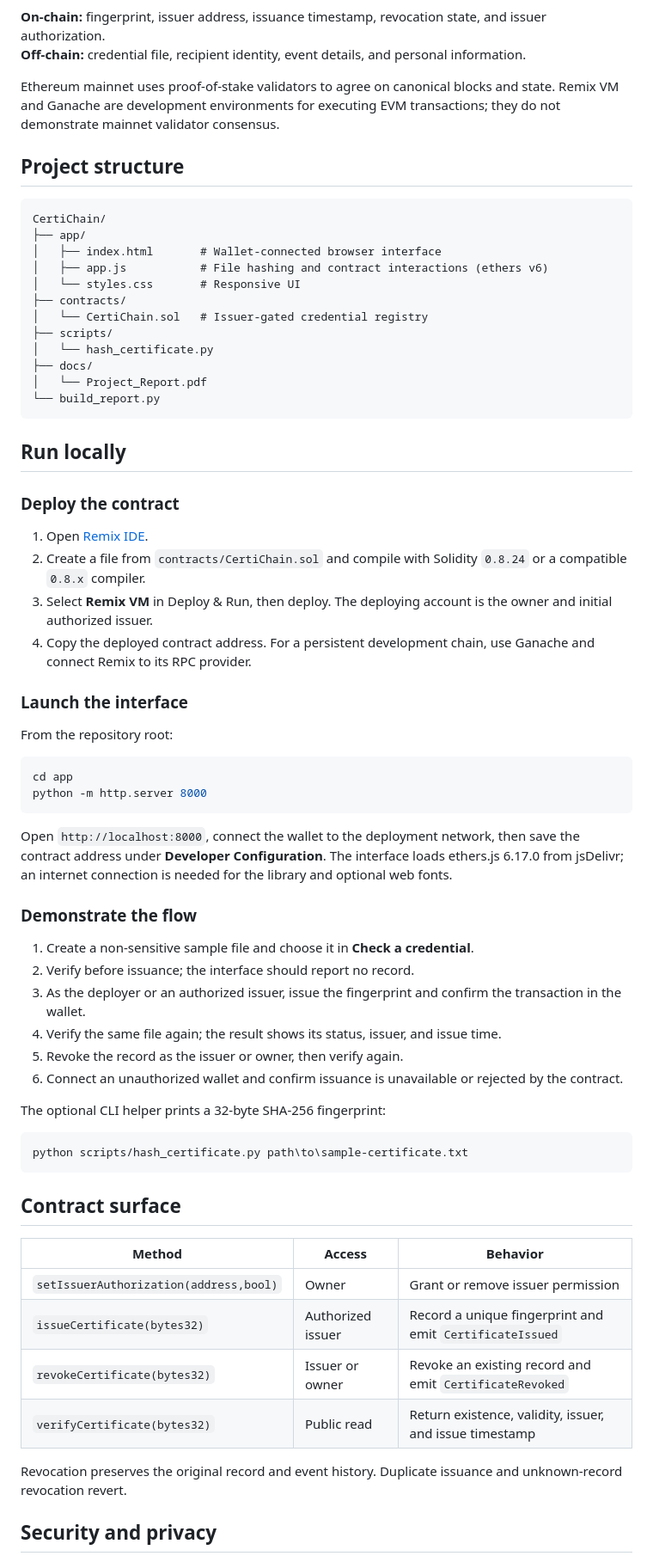
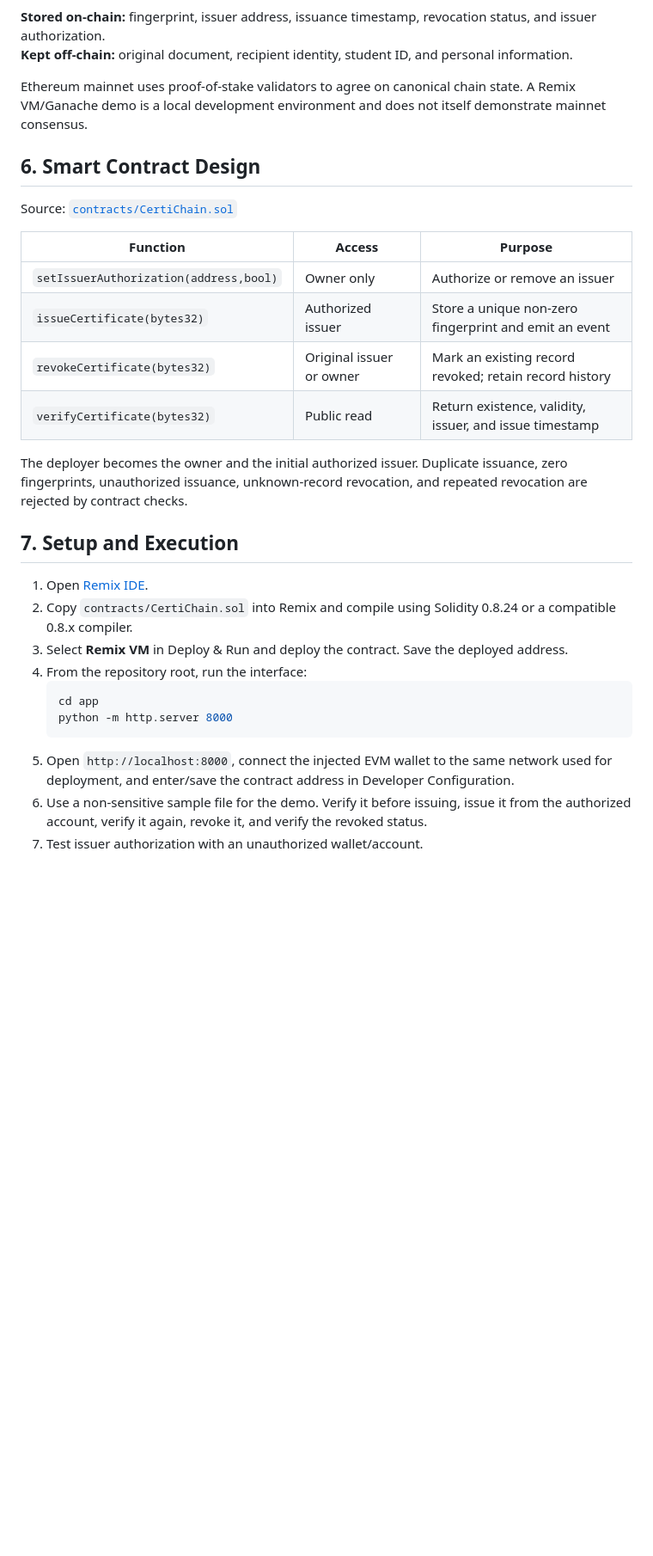
Before and after one commit to SwapnilPatil-1993/certichain-credential-registry, a Markdown page: README.md, the part around one of its changes. Shown at 86% size. Rendered like a GitHub page; blank space fills up the shorter version.

Commit message:
Expand README to match blockchain mini-project requirements

````diff
--- a/README.md
+++ b/README.md
@@ -28,72 +38,32 @@ flowchart LR
 ```
 
-**On-chain:** fingerprint, issuer address, issuance timestamp, revocation state, and issuer authorization.
-**Off-chain:** credential file, recipient identity, event details, and personal information.
+**Stored on-chain:** fingerprint, issuer address, issuance timestamp, revocation status, and issuer authorization.
+**Kept off-chain:** original document, recipient identity, student ID, and personal information.
 
-Ethereum mainnet uses proof-of-stake validators to agree on canonical blocks and state. Remix VM and Ganache are development environments for executing EVM transactions; they do not demonstrate mainnet validator consensus.
+Ethereum mainnet uses proof-of-stake validators to agree on canonical chain state. A Remix VM/Ganache demo is a local development environment and does not itself demonstrate mainnet consensus.
 
-## Project structure
+## 6. Smart Contract Design
+Source: [`contracts/CertiChain.sol`](contracts/CertiChain.sol)
 
-```text
-CertiChain/
-├── app/
-│   ├── index.html       # Wallet-connected browser interface
-│   ├── app.js           # File hashing and contract interactions (ethers v6)
-│   └── styles.css       # Responsive UI
-├── contracts/
-│   └── CertiChain.sol   # Issuer-gated credential registry
-├── scripts/
-│   └── hash_certificate.py
-├── docs/
-│   └── Project_Report.pdf
-└── build_report.py
-```
-
-## Run locally
-
-### Deploy the contract
-
-1. Open [Remix IDE](https://remix.ethereum.org/).
-2. Create a file from `contracts/CertiChain.sol` and compile with Solidity `0.8.24` or a compatible `0.8.x` compiler.
-3. Select **Remix VM** in Deploy & Run, then deploy. The deploying account is the owner and initial authorized issuer.
-4. Copy the deployed contract address. For a persistent development chain, use Ganache and connect Remix to its RPC provider.
-
-### Launch the interface
-
-From the repository root:
-
-```bash
-cd app
-python -m http.server 8000
-```
-
-Open `http://localhost:8000`, connect the wallet to the deployment network, then save the contract address under **Developer Configuration**. The interface loads ethers.js 6.17.0 from jsDelivr; an internet connection is needed for the library and optional web fonts.
-
-### Demonstrate the flow
-
-1. Create a non-sensitive sample file and choose it in **Check a credential**.
-2. Verify before issuance; the interface should report no record.
-3. As the deployer or an authorized issuer, issue the fingerprint and confirm the transaction in the wallet.
-4. Verify the same file again; the result shows its status, issuer, and issue time.
-5. Revoke the record as the issuer or owner, then verify again.
-6. Connect an unauthorized wallet and confirm issuance is unavailable or rejected by the contract.
-
-The optional CLI helper prints a 32-byte SHA-256 fingerprint:
-
-```powershell
-python scripts/hash_certificate.py path\to\sample-certificate.txt
-```
-
-## Contract surface
-
-| Method | Access | Behavior |
+| Function | Access | Purpose |
 |---|---|---|
-| `setIssuerAuthorization(address,bool)` | Owner | Grant or remove issuer permission |
-| `issueCertificate(bytes32)` | Authorized issuer | Record a unique fingerprint and emit `CertificateIssued` |
-| `revokeCertificate(bytes32)` | Issuer or owner | Revoke an existing record and emit `CertificateRevoked` |
+| `setIssuerAuthorization(address,bool)` | Owner only | Authorize or remove an issuer |
+| `issueCertificate(bytes32)` | Authorized issuer | Store a unique non-zero fingerprint and emit an event |
+| `revokeCertificate(bytes32)` | Original issuer or owner | Mark an existing record revoked; retain record history |
 | `verifyCertificate(bytes32)` | Public read | Return existence, validity, issuer, and issue timestamp |
 
-Revocation preserves the original record and event history. Duplicate issuance and unknown-record revocation revert.
+The deployer becomes the owner and the initial authorized issuer. Duplicate issuance, zero fingerprints, unauthorized issuance, unknown-record revocation, and repeated revocation are rejected by contract checks.
 
-## Security and privacy
+## 7. Setup and Execution
+1. Open [Remix IDE](https://remix.ethereum.org/).
+2. Copy `contracts/CertiChain.sol` into Remix and compile using Solidity 0.8.24 or a compatible 0.8.x compiler.
+3. Select **Remix VM** in Deploy & Run and deploy the contract. Save the deployed address.
+4. From the repository root, run the interface:
+   ```bash
+   cd app
+   python -m http.server 8000
+   ```
+5. Open `http://localhost:8000`, connect the injected EVM wallet to the same network used for deployment, and enter/save the contract address in Developer Configuration.
+6. Use a non-sensitive sample file for the demo. Verify it before issuing, issue it from the authorized account, verify it again, revoke it, and verify the revoked status.
+7. Test issuer authorization with an unauthorized wallet/account.
 
````
Also changed, not shown: other parts of README.md (+67 -33 lines).
